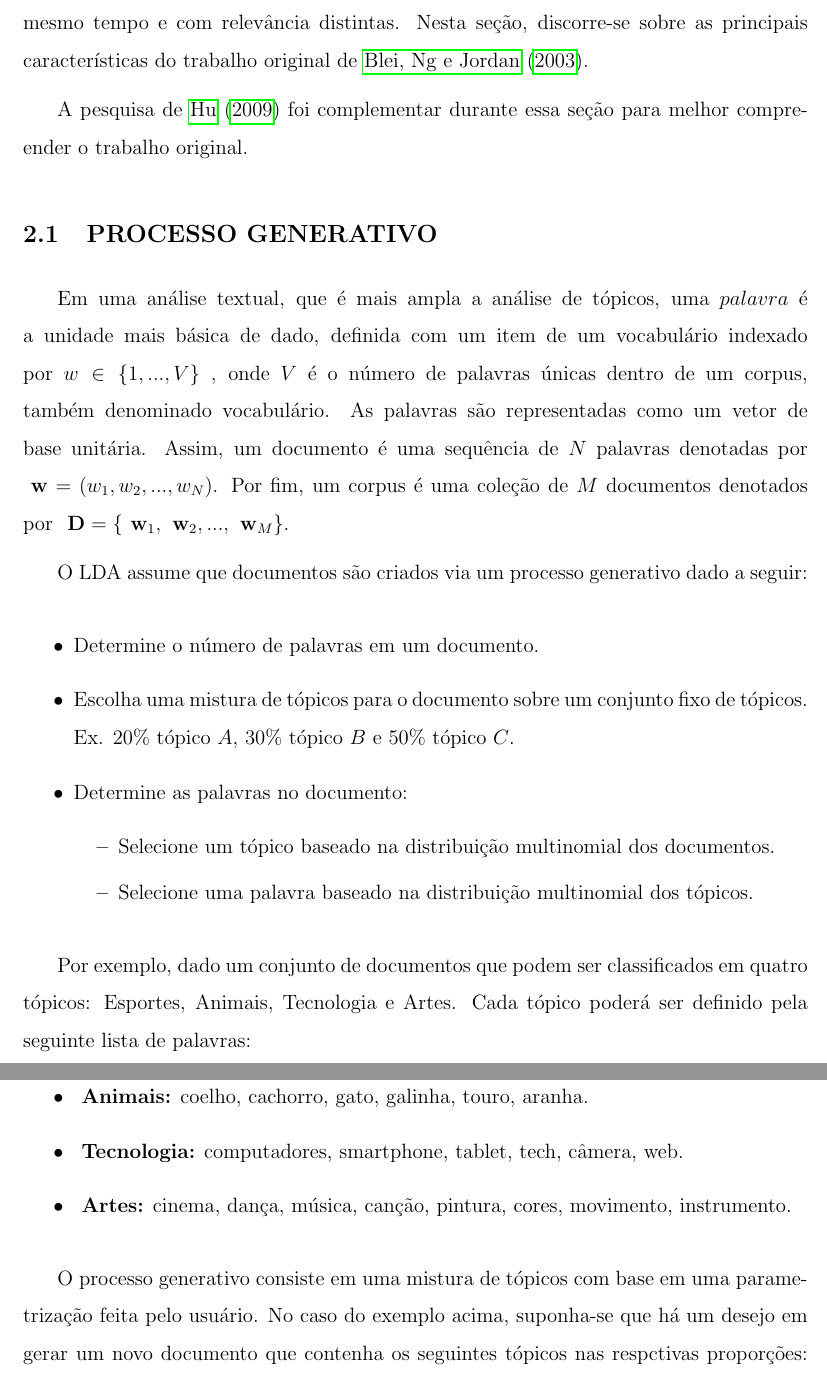
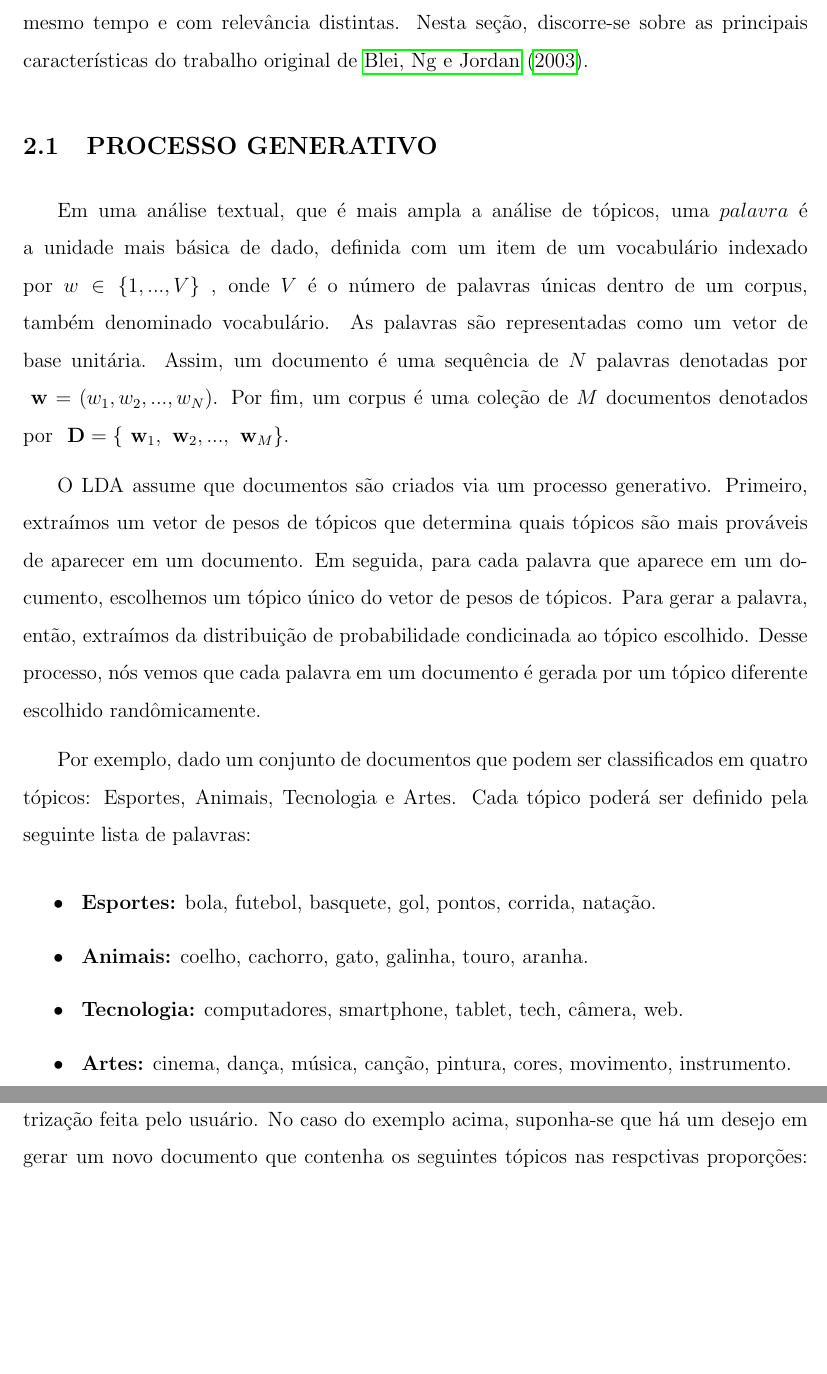
Before and after one commit to cainelli/research, a LaTeX document (projeto.tex): two parts of pages 8 and 9 of 23 before the commit and two parts of pages 8 and 9 of 22 after it, joined at a grey line, cut so that both start at the same text, the shorter picture padded with empty space. Compiled offline with pdfLaTeX; a LaTeX package or settings file that is missing is left out.

Commit message:
alteração: processo generativo

```diff
--- a/projeto.tex
+++ b/projeto.tex
@@ -184,7 +184,8 @@
 
   O objetivo do algoritmo LDA é encontrar o modelo probabilístico de um conjunto de dados. Essa característica o difere das abosrdagens de Mistura de Unigramas, os quais assumem que cada documento exibe características de apenas um tópico. Ou seja, o modelo resultante do LDA  permite que documentos contenham múltiplos tópicos ao mesmo tempo e com relevância distintas. Nesta seção, discorre-se sobre as principais características do trabalho original de \citeonline{blei2003latent}.
 
-   A pesquisa de \citeonline{hu2009latent} foi complementar durante essa seção para melhor compreender o trabalho original.
+  %  A pesquisa de \citeonline{hu2009latent} foi complementar durante essa seção para melhor compreender o trabalho original.
+
 
   %Antes de nos aprofundarmos na descrição do algoritmo, façamos uma introdução da terminologia formal e notações usada nesta seção.
 
@@ -194,17 +195,10 @@
 
   Em uma análise textual, que é mais ampla a análise de  tópicos, uma $palavra$ é a unidade mais básica de dado, definida com um item de um vocabulário indexado por \(w \in \{1,. . . , V\}\)  , onde $V$ é o número de palavras únicas dentro de um corpus, também denominado vocabulário. As palavras são representadas como um vetor de base unitária. Assim, um documento é uma sequência de $N$ palavras denotadas por \(\textbf{ w} = (w_1, w_2,. . . ,  w_N)\). Por fim, um corpus é uma coleção de $M$ documentos denotados por \(\textbf{ D} = \{\textbf{ w}_1, \textbf{ w}_2, . . ., \textbf{ w}_M\}\).
 
-   O LDA assume que documentos são criados via um processo generativo dado a seguir:
-
-   \begin{itemize}
-     \item Determine o número de palavras em um documento.
-     \item Escolha uma mistura de tópicos para o documento sobre um conjunto fixo de tópicos. Ex. 20\% tópico $A$, 30\% tópico $B$ e 50\% tópico $C$.
-     \item Determine as palavras no documento:
-     \begin{itemize}
-       \item Selecione um tópico baseado na distribuição multinomial dos documentos.
-       \item Selecione uma palavra baseado na distribuição multinomial dos tópicos.
-     \end{itemize}
-   \end{itemize}
+   O LDA assume que documentos são criados via um processo generativo. Primeiro, extraímos um vetor de pesos de tópicos que determina
+   quais tópicos são mais prováveis de aparecer em um documento. Em seguida, para cada palavra que aparece em um documento, escolhemos um tópico
+   único do vetor de pesos de tópicos. Para gerar a palavra, então, extraímos da distribuição de probabilidade condicinada ao tópico escolhido.
+   Desse processo, nós vemos que cada palavra em um documento é gerada por um tópico diferente escolhido randômicamente.
 
    Por exemplo, dado um conjunto de documentos que podem ser classificados em quatro tópicos: Esportes, Animais, Tecnologia e Artes.
    Cada tópico poderá ser definido pela seguinte lista de palavras:
```
